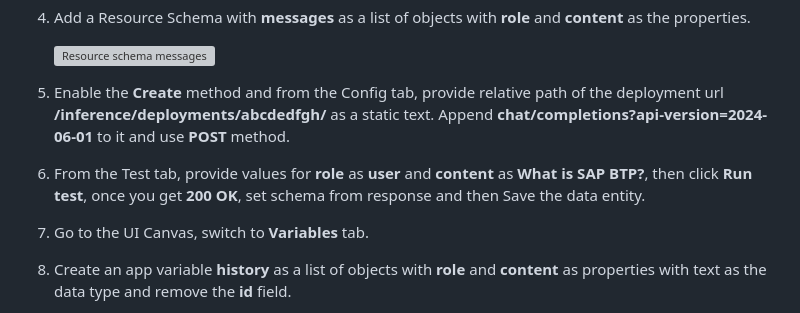
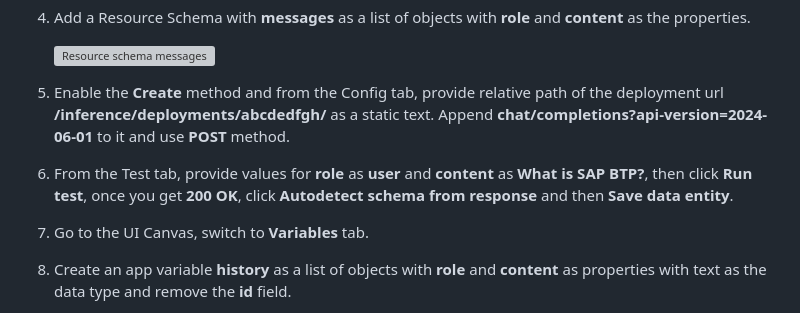
Before and after one commit to SAP-samples/teched2024-developer-keynote, a Markdown page: topics/DEV100A-build-chatbot-apps-aicore/README.md, the part around the change. Rendered like a GitHub page; grey boxes are pictures that could not be loaded.

Commit message:
Update README.md - bold text

```diff
--- a/topics/DEV100A-build-chatbot-apps-aicore/README.md
+++ b/topics/DEV100A-build-chatbot-apps-aicore/README.md
@@ -87,7 +87,7 @@
     ![Resource schema messages](https://github.com/SAP-samples/teched2024-developer-keynote/blob/main/topics/DEV100A-build-chatbot-apps-aicore/images/dataentity-input-format.png)
 
  5. Enable the **Create** method and from the Config tab, provide relative path of the deployment url  **/inference/deployments/abcdedfgh/** as a static text. Append **chat/completions?api-version=2024-06-01** to it and use **POST** method.
- 6. From the Test tab, provide values for **role** as **user** and **content** as **What is SAP BTP?**, then click **Run test**, once you get **200 OK**, set schema from response and then Save the data entity.
+ 6. From the Test tab, provide values for **role** as **user** and **content** as **What is SAP BTP?**, then click **Run test**, once you get **200 OK**, click **Autodetect schema from response** and then **Save data entity**.
  7.  Go to the UI Canvas, switch to **Variables** tab.
  8.  Create an app variable **history** as a list of objects with **role** and **content** as properties with text as the data type and remove the **id** field.
  9.  Create a page variable **input** with type as text.
```
